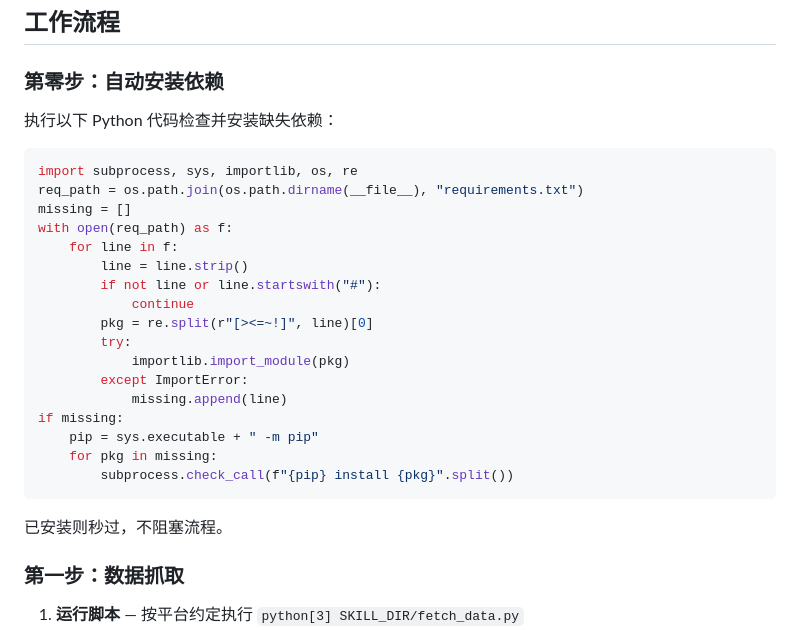
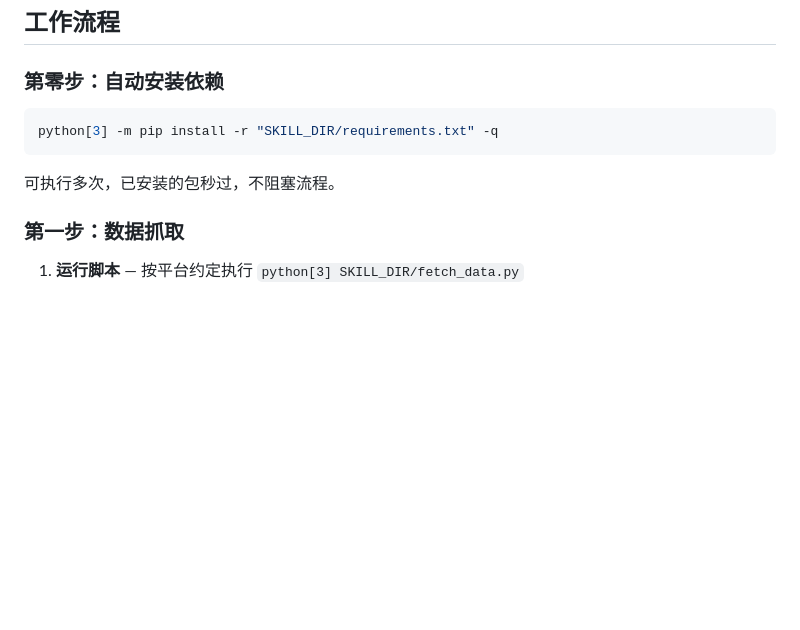
Before and after one commit to thunderleo/security-briefing, a Markdown page: SKILL.md, the part around the change. Drawn GitHub-style; blank space fills up the shorter version.

Commit message:
simplify step 0: use pip install -r instead of inline Python

````diff
--- a/SKILL.md
+++ b/SKILL.md
@@ -23,29 +23,11 @@ SKILL_DIR 为此文档所在目录。所有脚本和数据文件均在此目录
 
 ### 第零步：自动安装依赖
 
-执行以下 Python 代码检查并安装缺失依赖：
-
-```python
-import subprocess, sys, importlib, os, re
-req_path = os.path.join(os.path.dirname(__file__), "requirements.txt")
-missing = []
-with open(req_path) as f:
-    for line in f:
-        line = line.strip()
-        if not line or line.startswith("#"):
-            continue
-        pkg = re.split(r"[><=~!]", line)[0]
-        try:
-            importlib.import_module(pkg)
-        except ImportError:
-            missing.append(line)
-if missing:
-    pip = sys.executable + " -m pip"
-    for pkg in missing:
-        subprocess.check_call(f"{pip} install {pkg}".split())
+```bash
+python[3] -m pip install -r "SKILL_DIR/requirements.txt" -q
 ```
 
-已安装则秒过，不阻塞流程。
+可执行多次，已安装的包秒过，不阻塞流程。
 
 ### 第一步：数据抓取
 
````
